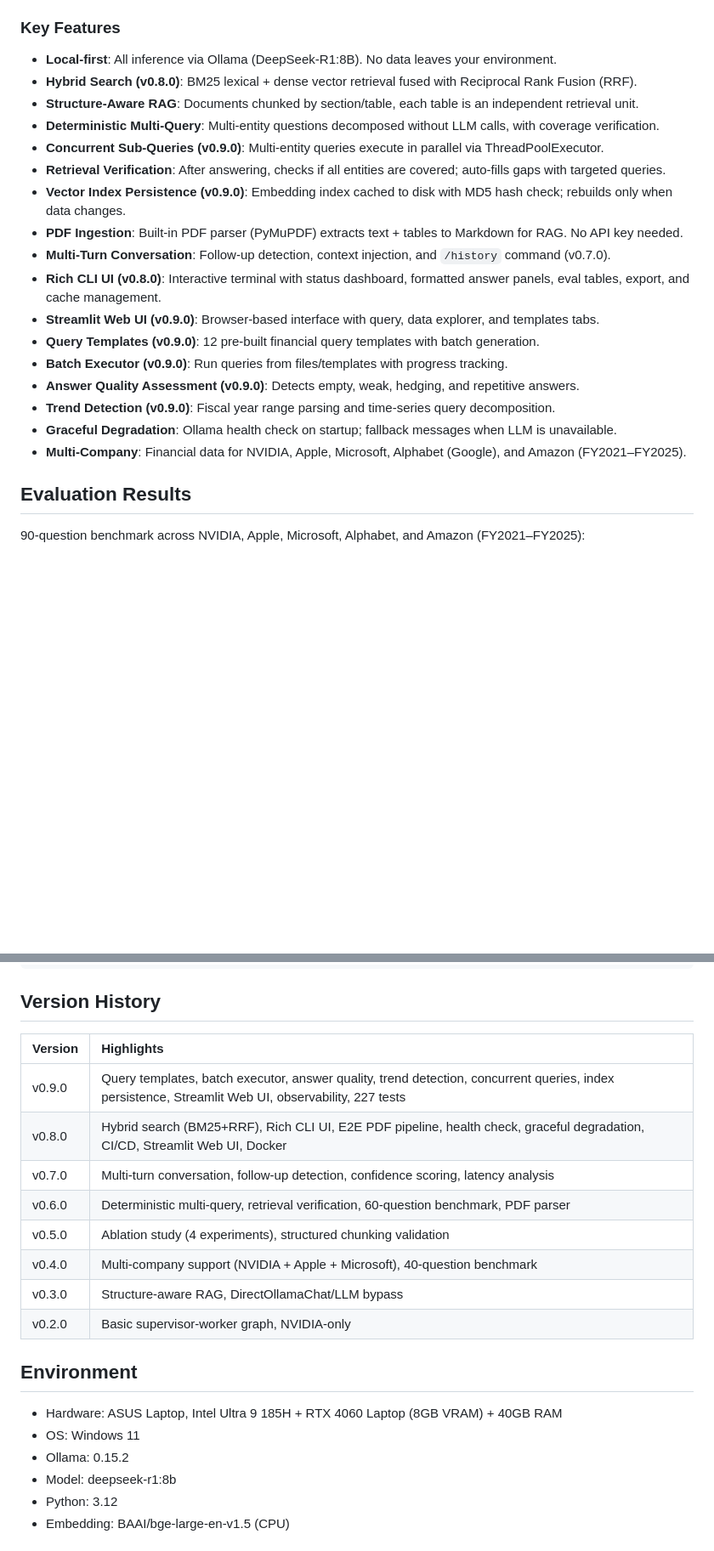
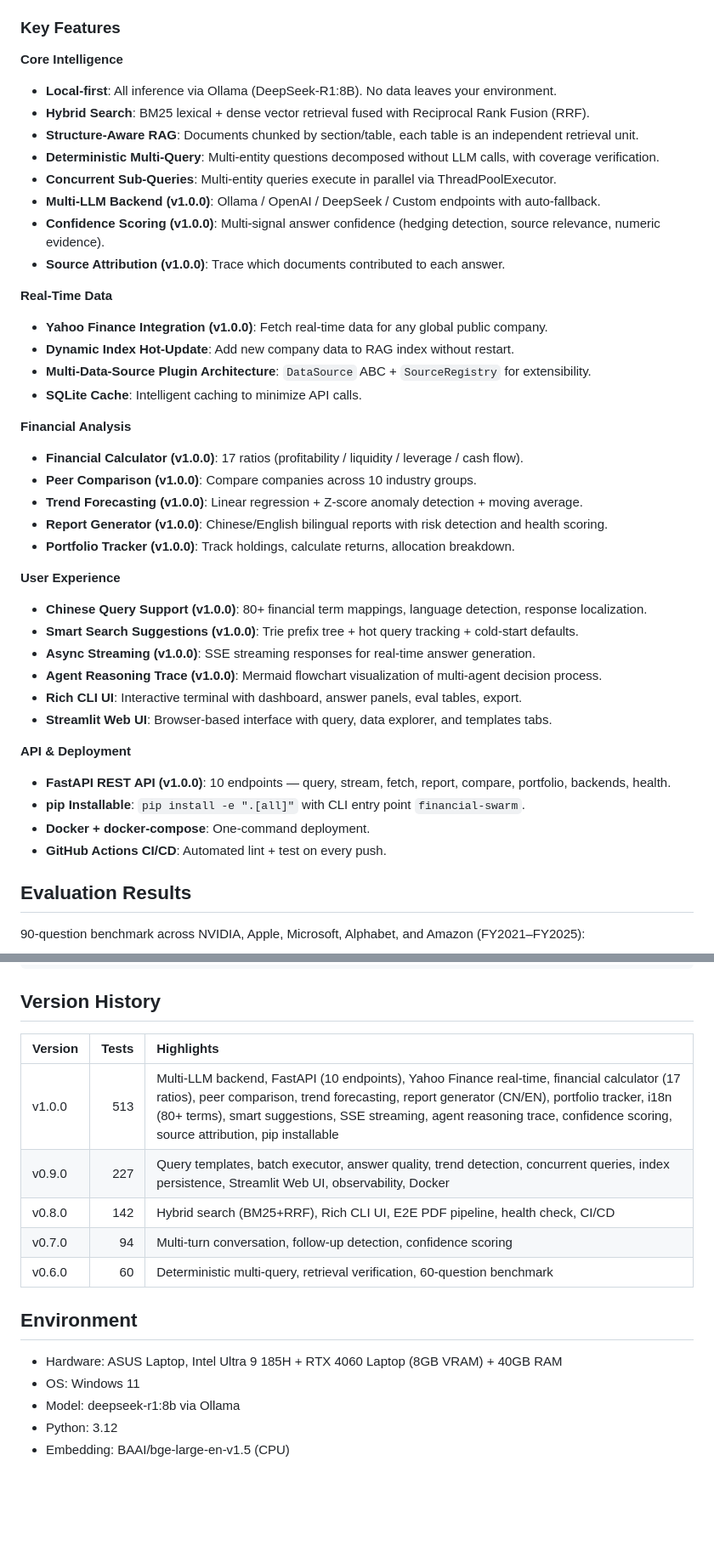
Before and after one commit to Zhi-Chao-PAN/LangGraph-Financial-Swarm, a Markdown page: README.md, 2 parts joined by grey strips. Shown at 85% size. GitHub-like rendering; blank space fills up the shorter version.

```diff
--- a/README.md
+++ b/README.md
@@ -36,23 +36,42 @@ User Query
 
 ### Key Features
 
+**Core Intelligence**
 - **Local-first**: All inference via Ollama (DeepSeek-R1:8B). No data leaves your environment.
-- **Hybrid Search (v0.8.0)**: BM25 lexical + dense vector retrieval fused with Reciprocal Rank Fusion (RRF).
+- **Hybrid Search**: BM25 lexical + dense vector retrieval fused with Reciprocal Rank Fusion (RRF).
 - **Structure-Aware RAG**: Documents chunked by section/table, each table is an independent retrieval unit.
 - **Deterministic Multi-Query**: Multi-entity questions decomposed without LLM calls, with coverage verification.
-- **Concurrent Sub-Queries (v0.9.0)**: Multi-entity queries execute in parallel via ThreadPoolExecutor.
-- **Retrieval Verification**: After answering, checks if all entities are covered; auto-fills gaps with targeted queries.
-- **Vector Index Persistence (v0.9.0)**: Embedding index cached to disk with MD5 hash check; rebuilds only when data changes.
-- **PDF Ingestion**: Built-in PDF parser (PyMuPDF) extracts text + tables to Markdown for RAG. No API key needed.
-- **Multi-Turn Conversation**: Follow-up detection, context injection, and `/history` command (v0.7.0).
-- **Rich CLI UI (v0.8.0)**: Interactive terminal with status dashboard, formatted answer panels, eval tables, export, and cache management.
-- **Streamlit Web UI (v0.9.0)**: Browser-based interface with query, data explorer, and templates tabs.
-- **Query Templates (v0.9.0)**: 12 pre-built financial query templates with batch generation.
-- **Batch Executor (v0.9.0)**: Run queries from files/templates with progress tracking.
-- **Answer Quality Assessment (v0.9.0)**: Detects empty, weak, hedging, and repetitive answers.
-- **Trend Detection (v0.9.0)**: Fiscal year range parsing and time-series query decomposition.
-- **Graceful Degradation**: Ollama health check on startup; fallback messages when LLM is unavailable.
-- **Multi-Company**: Financial data for NVIDIA, Apple, Microsoft, Alphabet (Google), and Amazon (FY2021–FY2025).
+- **Concurrent Sub-Queries**: Multi-entity queries execute in parallel via ThreadPoolExecutor.
+- **Multi-LLM Backend (v1.0.0)**: Ollama / OpenAI / DeepSeek / Custom endpoints with auto-fallback.
+- **Confidence Scoring (v1.0.0)**: Multi-signal answer confidence (hedging detection, source relevance, numeric evidence).
+- **Source Attribution (v1.0.0)**: Trace which documents contributed to each answer.
+
+**Real-Time Data**
+- **Yahoo Finance Integration (v1.0.0)**: Fetch real-time data for any global public company.
+- **Dynamic Index Hot-Update**: Add new company data to RAG index without restart.
+- **Multi-Data-Source Plugin Architecture**: `DataSource` ABC + `SourceRegistry` for extensibility.
+- **SQLite Cache**: Intelligent caching to minimize API calls.
+
+**Financial Analysis**
+- **Financial Calculator (v1.0.0)**: 17 ratios (profitability / liquidity / leverage / cash flow).
+- **Peer Comparison (v1.0.0)**: Compare companies across 10 industry groups.
+- **Trend Forecasting (v1.0.0)**: Linear regression + Z-score anomaly detection + moving average.
+- **Report Generator (v1.0.0)**: Chinese/English bilingual reports with risk detection and health scoring.
+- **Portfolio Tracker (v1.0.0)**: Track holdings, calculate returns, allocation breakdown.
+
+**User Experience**
+- **Chinese Query Support (v1.0.0)**: 80+ financial term mappings, language detection, response localization.
+- **Smart Search Suggestions (v1.0.0)**: Trie prefix tree + hot query tracking + cold-start defaults.
+- **Async Streaming (v1.0.0)**: SSE streaming responses for real-time answer generation.
+- **Agent Reasoning Trace (v1.0.0)**: Mermaid flowchart visualization of multi-agent decision process.
+- **Rich CLI UI**: Interactive terminal with dashboard, answer panels, eval tables, export.
+- **Streamlit Web UI**: Browser-based interface with query, data explorer, and templates tabs.
+
+**API & Deployment**
+- **FastAPI REST API (v1.0.0)**: 10 endpoints — query, stream, fetch, report, compare, portfolio, backends, health.
+- **pip Installable**: `pip install -e ".[all]"` with CLI entry point `financial-swarm`.
+- **Docker + docker-compose**: One-command deployment.
+- **GitHub Actions CI/CD**: Automated lint + test on every push.
 
 ## Evaluation Results
 
@@ -149,23 +163,19 @@ LangGraph-Financial-Swarm/
 
 ## Version History
 
-| Version | Highlights |
-|:---|:---|
-| v0.9.0 | Query templates, batch executor, answer quality, trend detection, concurrent queries, index persistence, Streamlit Web UI, observability, 227 tests |
-| v0.8.0 | Hybrid search (BM25+RRF), Rich CLI UI, E2E PDF pipeline, health check, graceful degradation, CI/CD, Streamlit Web UI, Docker |
-| v0.7.0 | Multi-turn conversation, follow-up detection, confidence scoring, latency analysis |
-| v0.6.0 | Deterministic multi-query, retrieval verification, 60-question benchmark, PDF parser |
-| v0.5.0 | Ablation study (4 experiments), structured chunking validation |
-| v0.4.0 | Multi-company support (NVIDIA + Apple + Microsoft), 40-question benchmark |
-| v0.3.0 | Structure-aware RAG, DirectOllamaChat/LLM bypass |
-| v0.2.0 | Basic supervisor-worker graph, NVIDIA-only |
+| Version | Tests | Highlights |
+|:---|---:|:---|
+| v1.0.0 | 513 | Multi-LLM backend, FastAPI (10 endpoints), Yahoo Finance real-time, financial calculator (17 ratios), peer comparison, trend forecasting, report generator (CN/EN), portfolio tracker, i18n (80+ terms), smart suggestions, SSE streaming, agent reasoning trace, confidence scoring, source attribution, pip installable |
+| v0.9.0 | 227 | Query templates, batch executor, answer quality, trend detection, concurrent queries, index persistence, Streamlit Web UI, observability, Docker |
+| v0.8.0 | 142 | Hybrid search (BM25+RRF), Rich CLI UI, E2E PDF pipeline, health check, CI/CD |
+| v0.7.0 | 94 | Multi-turn conversation, follow-up detection, confidence scoring |
+| v0.6.0 | 60 | Deterministic multi-query, retrieval verification, 60-question benchmark |
 
 ## Environment
 
 - Hardware: ASUS Laptop, Intel Ultra 9 185H + RTX 4060 Laptop (8GB VRAM) + 40GB RAM
 - OS: Windows 11
-- Ollama: 0.15.2
-- Model: deepseek-r1:8b
+- Model: deepseek-r1:8b via Ollama
 - Python: 3.12
 - Embedding: BAAI/bge-large-en-v1.5 (CPU)
 
```
Also changed, not shown: other parts of README.md (+28 -33 lines).
